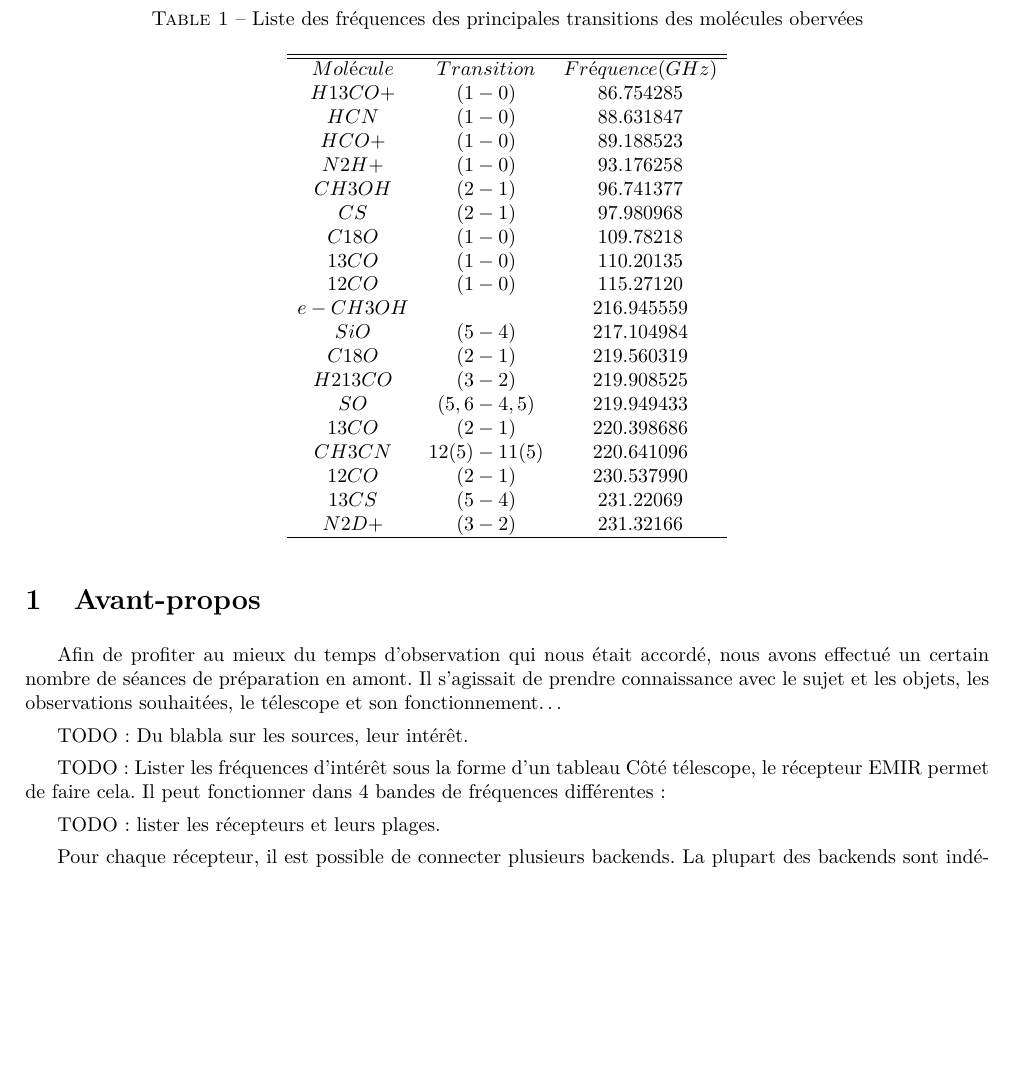
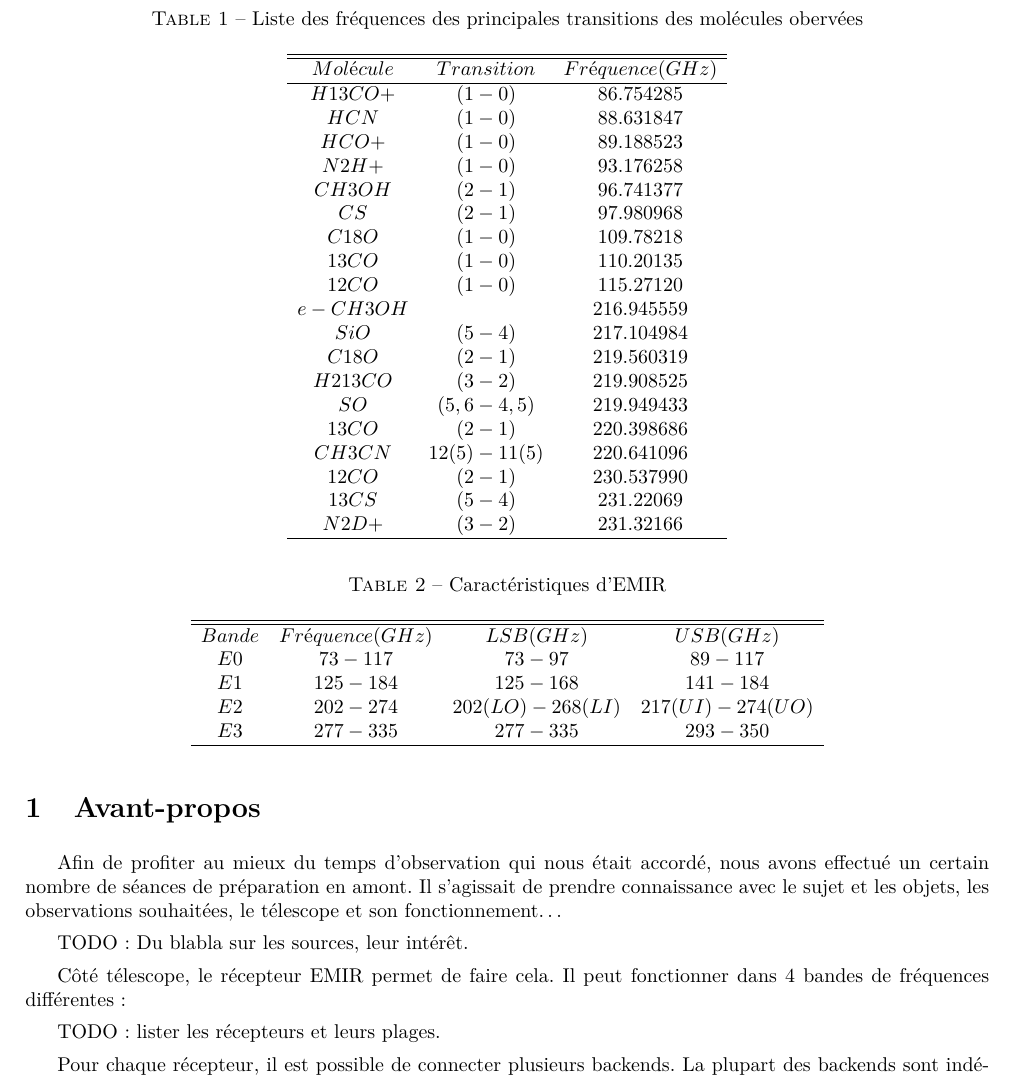
Before and after one commit to M2-AAIS/IRAM, a LaTeX document (rapport.tex): part of page 3 of 4, cut so that both start at the same text, the shorter picture padded with empty space. Compiled offline with pdfLaTeX.

Commit message:
liste des frequences dEMIR git push git push
z

```diff
--- a/rapport.tex
+++ b/rapport.tex
@@ -162,7 +162,6 @@ observations souhaitées, le télescope et son fonctionnement…
 
 TODO: Du blabla sur les sources, leur intérêt.
 
-TODO: Lister les fréquences d’intérêt sous la forme d’un tableau
 \begin{table}
   \caption[]{Liste des fréquences des principales transitions des molécules obervées}
   \label{frequence_transition}
@@ -171,6 +170,7 @@ TODO: Lister les fréquences d’intérêt sous la forme d’un tableau
     \hline
     \hline
 Molécule & Transition & Fréquence (GHz) \\
+    \hline
 H13CO+   &(1-0)    & 86.754285      \\
 HCN      &(1-0)    & 88.631847      \\
 HCO+     &(1-0)    & 89.188523      \\
@@ -196,6 +196,24 @@ N2D+     &(3-2)	   & 231.32166      \\
 \end{table}
 Côté télescope, le récepteur EMIR permet de faire cela. Il peut fonctionner
 dans 4 bandes de fréquences différentes :
+
+\begin{table}
+  \caption[]{Caractéristiques d'EMIR}
+  \label{freqency_EMIR}
+  $$
+  \begin{array}{cccc}
+    \hline
+    \hline
+Bande & Fréquence (GHz) & LSB (GHz) & USB (GHz) \\
+E0    &  73 - 117       & 73-97     & 89-117\\
+E1    & 125 - 184       & 125-168   & 141-184\\
+E2    & 202 - 274       & 202 (LO) - 268 (LI) & 217 (UI) - 274(UO)\\
+E3    & 277 - 335       & 277 - 335 & 293-350\\
+ \hline
+  \end{array}
+  $$
+\end{table}
+
 
 TODO: lister les récepteurs et leurs plages.
 
```
